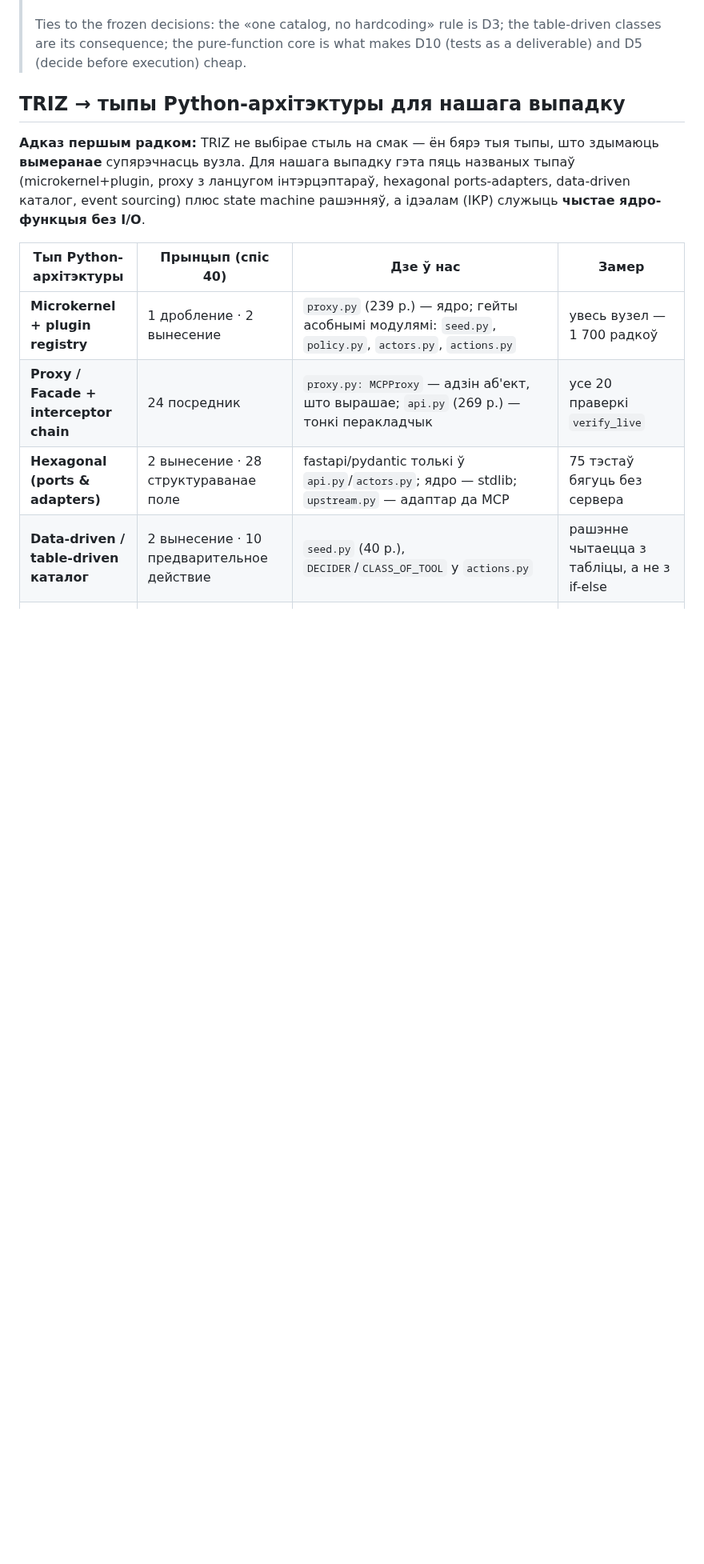
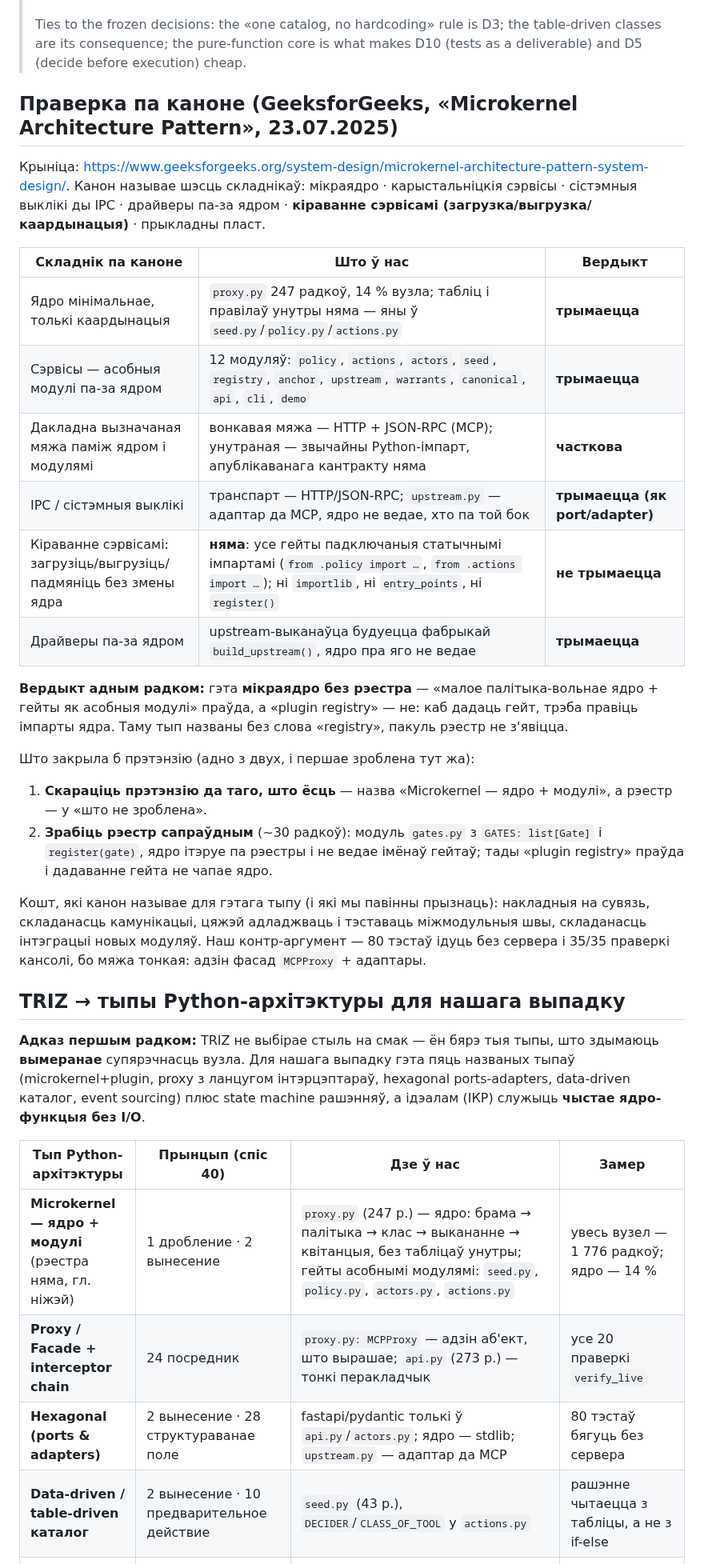
Before and after one commit to indrad3v4/hackyeah-2026-ai-control-layer, a Markdown page: docs/triz-python-architecture.md, the part around the change. Shown at 80% size. Drawn GitHub-style; blank space fills up the shorter version.

Commit message:
triz record: verify the microkernel claim against the canon - core yes, registry no

```diff
--- a/docs/triz-python-architecture.md
+++ b/docs/triz-python-architecture.md
@@ -9,16 +9,39 @@
 > classes are its consequence; the pure-function core is what makes D10 (tests as a deliverable)
 > and D5 (decide before execution) cheap.
 
+## Праверка па каноне (GeeksforGeeks, «Microkernel Architecture Pattern», 23.07.2025)
+
+Крыніца: <https://www.geeksforgeeks.org/system-design/microkernel-architecture-pattern-system-design/>.
+Канон называе шэсць складнікаў: мікраядро · карыстальніцкія сэрвісы · сістэмныя выклікі ды IPC ·
+драйверы па-за ядром · **кіраванне сэрвісамі (загрузка/выгрузка/каардынацыя)** · прыкладны пласт.
+
+| Складнік па каноне | Што ў нас | Вердыкт |
+|---|---|---|
+| Ядро мінімальнае, толькі каардынацыя | `proxy.py` 247 радкоў, 14 % вузла; табліц і правілаў унутры няма — яны ў `seed.py`/`policy.py`/`actions.py` | **трымаецца** |
+| Сэрвісы — асобныя модулі па-за ядром | 12 модуляў: `policy`, `actions`, `actors`, `seed`, `registry`, `anchor`, `upstream`, `warrants`, `canonical`, `api`, `cli`, `demo` | **трымаецца** |
+| Дакладна вызначаная мяжа паміж ядром і модулямі | вонкавая мяжа — HTTP + JSON-RPC (MCP); унутраная — звычайны Python-імпарт, апублікаванага кантракту няма | **часткова** |
+| IPC / сістэмныя выклікі | транспарт — HTTP/JSON-RPC; `upstream.py` — адаптар да MCP, ядро не ведае, хто па той бок | **трымаецца (як port/adapter)** |
+| Кіраванне сэрвісамі: загрузіць/выгрузіць/падмяніць без змены ядра | **няма**: усе гейты падключаныя статычнымі імпартамі (`from .policy import …`, `from .actions import …`); ні `importlib`, ні `entry_points`, ні `register()` | **не трымаецца** |
+| Драйверы па-за ядром | upstream-выканаўца будуецца фабрыкай `build_upstream()`, ядро пра яго не ведае | **трымаецца** |
+
+**Вердыкт адным радком:** гэта **мікраядро без рэестра** — «малое палітыка-вольнае ядро + гейты як асобныя модулі» праўда, а «plugin registry» — не: каб дадаць гейт, трэба правіць імпарты ядра. Таму тып названы без слова «registry», пакуль рэестр не з'явіцца.
+
+Што закрыла б прэтэнзію (адно з двух, і першае зроблена тут жа):
+1. **Скараціць прэтэнзію да таго, што ёсць** — назва «Microkernel — ядро + модулі», а рэестр — у «што не зроблена».
+2. **Зрабіць рэестр сапраўдным** (~30 радкоў): модуль `gates.py` з `GATES: list[Gate]` і `register(gate)`, ядро ітэруе па рэестры і не ведае імёнаў гейтаў; тады «plugin registry» праўда і дадаванне гейта не чапае ядро.
+
+Кошт, які канон называе для гэтага тыпу (і які мы павінны прызнаць): накладныя на сувязь, складанасць камунікацыі, цяжэй адладжваць і тэставаць міжмодульныя швы, складанасць інтэграцыі новых модуляў. Наш контр-аргумент — 80 тэстаў ідуць без сервера і 35/35 праверкі кансолі, бо мяжа тонкая: адзін фасад `MCPProxy` + адаптары.
+
 ## TRIZ → тыпы Python-архітэктуры для нашага выпадку
 
 **Адказ першым радком:** TRIZ не выбірае стыль на смак — ён бярэ тыя тыпы, што здымаюць **вымеранае** супярэчнасць вузла. Для нашага выпадку гэта пяць названых тыпаў (microkernel+plugin, proxy з ланцугом інтэрцэптараў, hexagonal ports-adapters, data-driven каталог, event sourcing) плюс state machine рашэнняў, а ідэалам (ІКР) служыць **чыстае ядро-функцыя без I/O**.
 
 | Тып Python-архітэктуры | Прынцып (спіс 40) | Дзе ў нас | Замер |
 |---|---|---|---|
-| **Microkernel + plugin registry** | 1 дробление · 2 вынесение | `proxy.py` (239 р.) — ядро; гейты асобнымі модулямі: `seed.py`, `policy.py`, `actors.py`, `actions.py` | увесь вузел — 1 700 радкоў |
-| **Proxy / Facade + interceptor chain** | 24 посредник | `proxy.py: MCPProxy` — адзін аб'ект, што вырашае; `api.py` (269 р.) — тонкі перакладчык | усе 20 праверкі `verify_live` |
-| **Hexagonal (ports & adapters)** | 2 вынесение · 28 структураванае поле | fastapi/pydantic толькі ў `api.py`/`actors.py`; ядро — stdlib; `upstream.py` — адаптар да MCP | 75 тэстаў бягуць без сервера |
-| **Data-driven / table-driven каталог** | 2 вынесение · 10 предварительное действие | `seed.py` (40 р.), `DECIDER`/`CLASS_OF_TOOL` у `actions.py` | рашэнне чытаецца з табліцы, а не з if-else |
+| **Microkernel — ядро + модулі** (рэестра няма, гл. ніжэй) | 1 дробление · 2 вынесение | `proxy.py` (247 р.) — ядро: брама → палітыка → клас → выкананне → квітанцыя, без табліцаў унутры; гейты асобнымі модулямі: `seed.py`, `policy.py`, `actors.py`, `actions.py` | увесь вузел — 1 776 радкоў; ядро — 14 % |
+| **Proxy / Facade + interceptor chain** | 24 посредник | `proxy.py: MCPProxy` — адзін аб'ект, што вырашае; `api.py` (273 р.) — тонкі перакладчык | усе 20 праверкі `verify_live` |
+| **Hexagonal (ports & adapters)** | 2 вынесение · 28 структураванае поле | fastapi/pydantic толькі ў `api.py`/`actors.py`; ядро — stdlib; `upstream.py` — адаптар да MCP | 80 тэстаў бягуць без сервера |
+| **Data-driven / table-driven каталог** | 2 вынесение · 10 предварительное действие | `seed.py` (43 р.), `DECIDER`/`CLASS_OF_TOOL` у `actions.py` | рашэнне чытаецца з табліцы, а не з if-else |
 | **Event sourcing: append-only log + hash chain** | 23 обратная связь · 25 самообслуживание | `registry.py` (77 р.), `anchor.py` (80 р.); `/verify` — самаабслугоўванне | 48 квітанцый, ланцуг пералічваецца з genesis |
 | **State machine / decision ladder** | 28 (неструктурнае → структураванае) · 16 | `models.Decision` (allow/deny/human/revoked/expired) + лесвіца класаў | клас **паднімае** адказ, ніколі не апускае |
 | **Чыстая функцыя як ІКР** | 2 вынесение | `PolicyEngine.evaluate(warrant, tool, params) → Decision`, без сеткі і дыска | усе тэсты — долі секунды |
```
